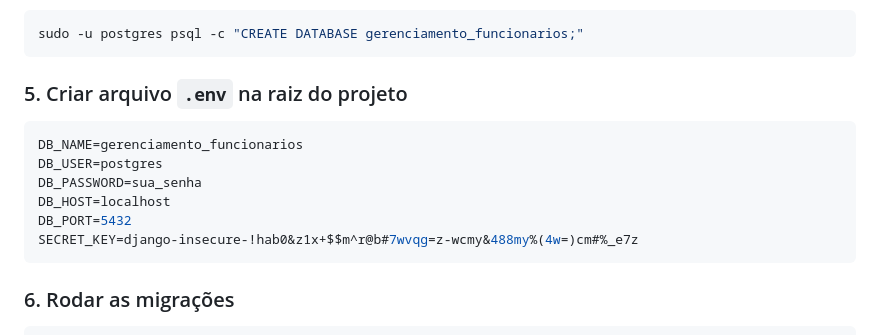
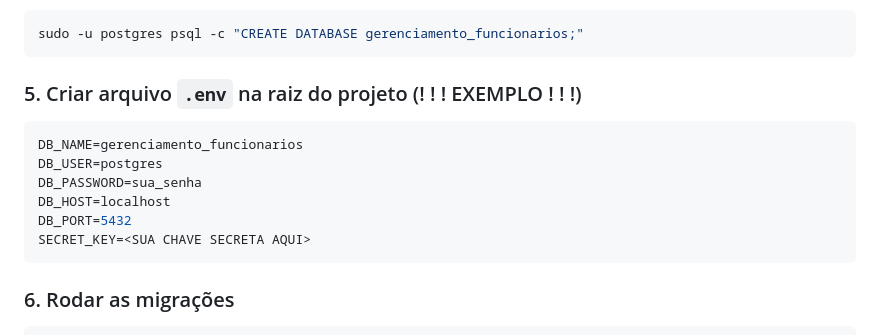
Before and after one commit to paulo-bento/sistema-gerenciamento-funcionario, a Markdown page: README.md, the part around one of its changes. Rendered like a GitHub page.

````diff
--- a/README.md
+++ b/README.md
@@ -60,7 +60,7 @@ Crie um banco de dados no PostgreSQL:
 sudo -u postgres psql -c "CREATE DATABASE gerenciamento_funcionarios;"
 ```
 
-### 5. Criar arquivo `.env` na raiz do projeto
+### 5. Criar arquivo `.env` na raiz do projeto (! ! ! EXEMPLO ! ! !)
 
 ```env
 DB_NAME=gerenciamento_funcionarios
@@ -68,7 +68,7 @@ DB_USER=postgres
 DB_PASSWORD=sua_senha
 DB_HOST=localhost
 DB_PORT=5432
-SECRET_KEY=django-insecure-!hab0&z1x+$$m^r@b#7wvqg=z-wcmy&488my%(4w=)cm#%_e7z
+SECRET_KEY=<SUA CHAVE SECRETA AQUI>
 ```
 
 ### 6. Rodar as migrações
````
Also changed, not shown: other parts of README.md (+1 -1 lines).
